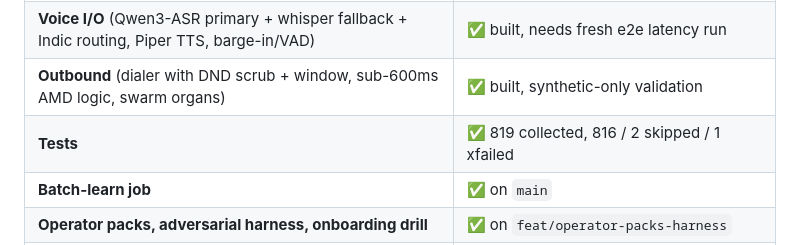
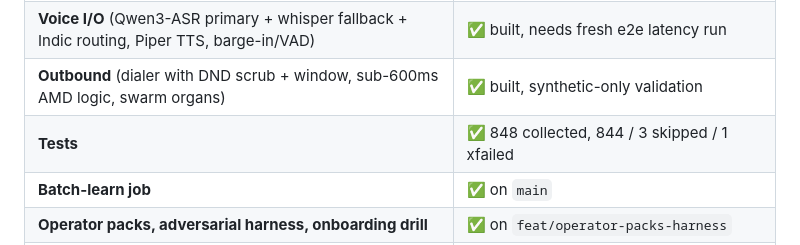
Before and after one commit to shagil786/voiceAgent, a Markdown page: README.md, the part around the change. GitHub-like rendering.

Commit message:
docs: refresh README test counts (848 collected, 844/3/1) after ADR-004 + global-language rounds

```diff
--- a/README.md
+++ b/README.md
@@ -44,7 +44,7 @@ LEARNING LOOPS
 | **Governance** (policy DSL + validator 7/7, decision log, injection guard, frustration detector) | ✅ enforced |
 | **Voice I/O** (Qwen3-ASR primary + whisper fallback + Indic routing, Piper TTS, barge-in/VAD) | ✅ built, needs fresh e2e latency run |
 | **Outbound** (dialer with DND scrub + window, sub-600ms AMD logic, swarm organs) | ✅ built, synthetic-only validation |
-| **Tests** | ✅ 819 collected, 816 / 2 skipped / 1 xfailed |
+| **Tests** | ✅ 848 collected, 844 / 3 skipped / 1 xfailed |
 | **Batch-learn job** | ✅ on `main` |
 | **Operator packs, adversarial harness, onboarding drill** | ✅ on `feat/operator-packs-harness` |
 | **Telephony limb** (SIP/WebRTC + real number) | ⏳ built on `feat/livekit-limb` — loopback-verified, first PSTN drill pending (docs/telephony-runbook.md) |
```
